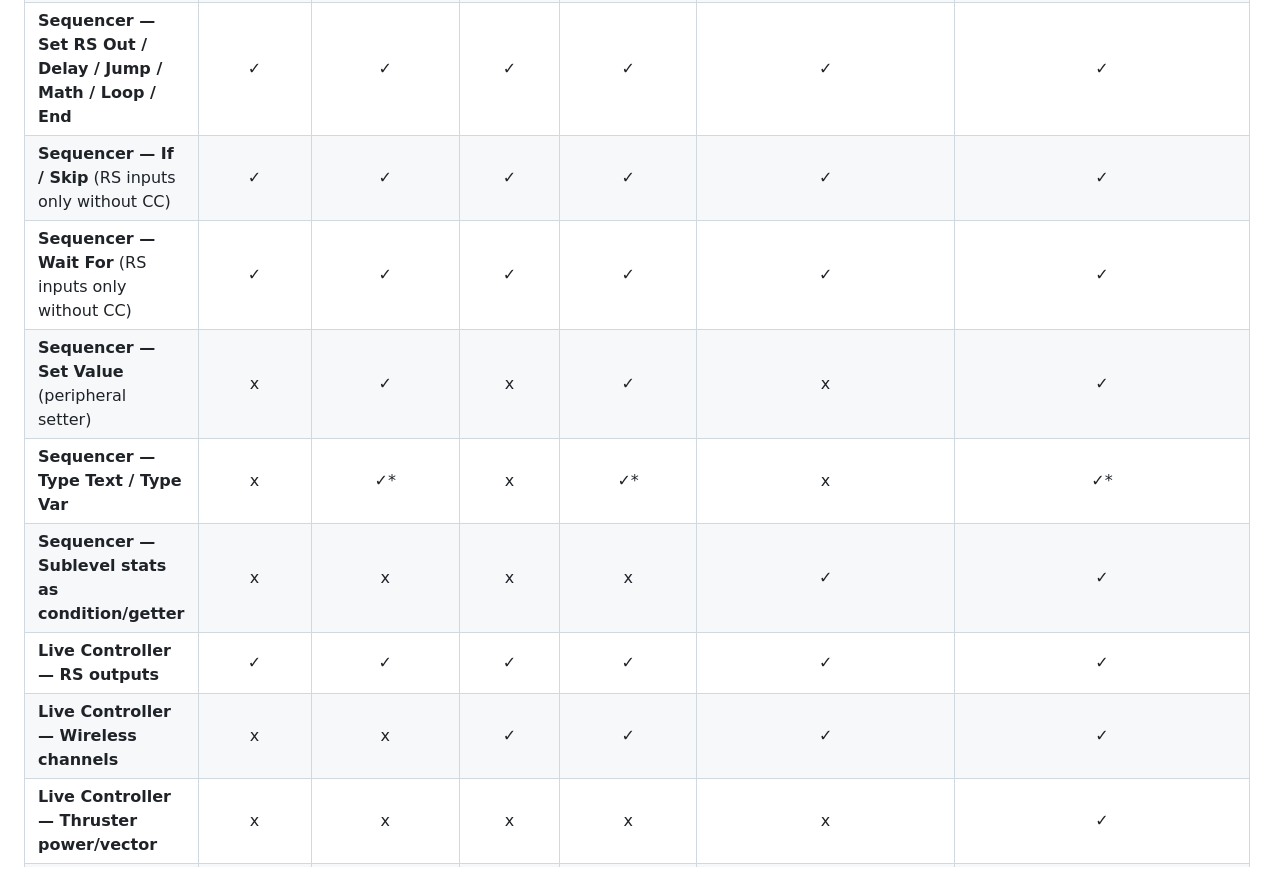
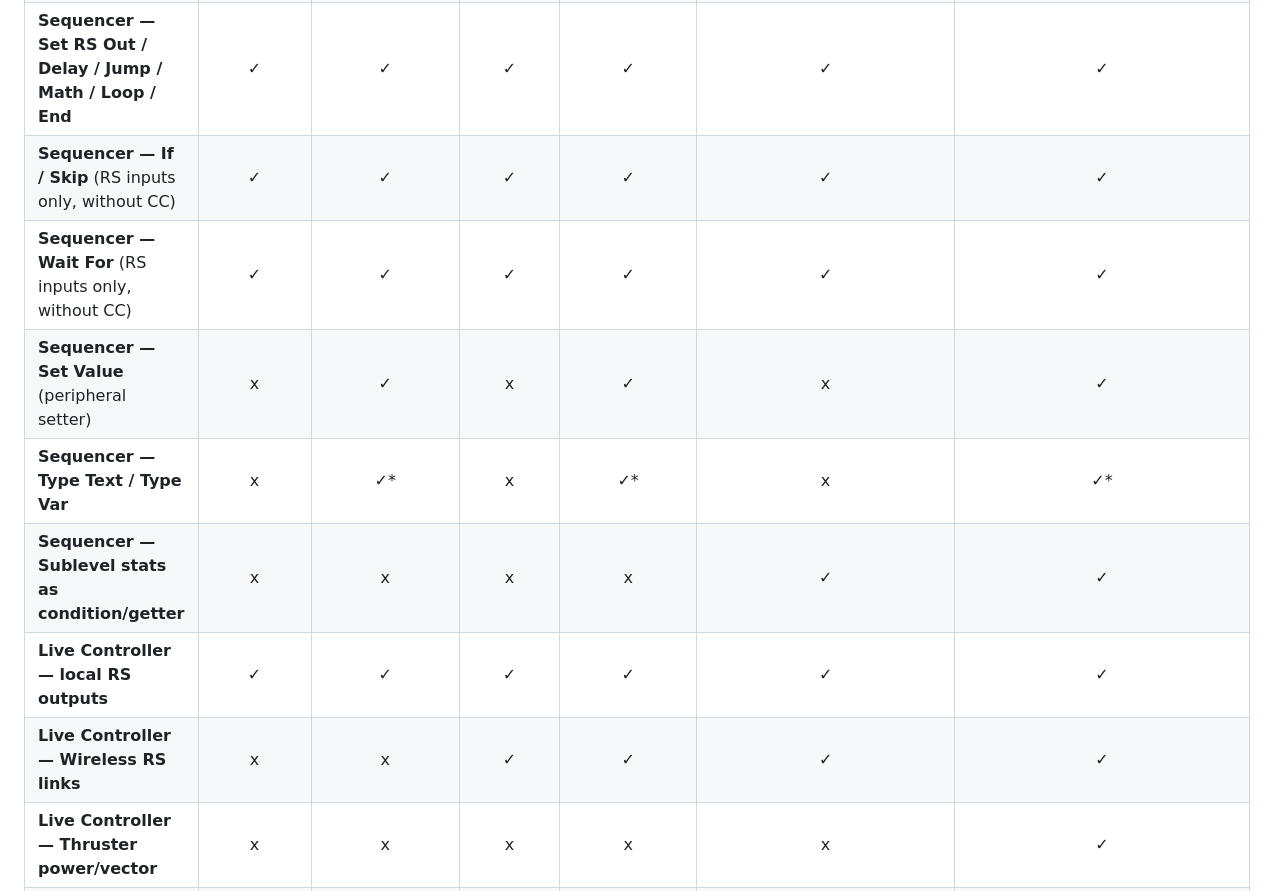
Before and after one commit to bennethogan/Universal-Keyboard-Mod, a Markdown page: README.md, the part around the change. Drawn GitHub-style.

```diff
--- a/README.md
+++ b/README.md
@@ -22,13 +22,13 @@
 | **Value Panel** | x | x | ✓ | ✓ | ✓ | ✓ |
 | **Thruster Control** | x | x | x | x | x | ✓ |
 | **Sequencer — Set RS Out / Delay / Jump / Math / Loop / End** | ✓ | ✓ | ✓ | ✓ | ✓ | ✓ |
-| **Sequencer — If / Skip** (RS inputs only without CC) | ✓ | ✓ | ✓ | ✓ | ✓ | ✓ |
-| **Sequencer — Wait For** (RS inputs only without CC) | ✓ | ✓ | ✓ | ✓ | ✓ | ✓ |
+| **Sequencer — If / Skip** (RS inputs only, without CC) | ✓ | ✓ | ✓ | ✓ | ✓ | ✓ |
+| **Sequencer — Wait For** (RS inputs only, without CC) | ✓ | ✓ | ✓ | ✓ | ✓ | ✓ |
 | **Sequencer — Set Value** (peripheral setter) | x | ✓ | x | ✓ | x | ✓ |
 | **Sequencer — Type Text / Type Var** | x | ✓* | x | ✓* | x | ✓* |
 | **Sequencer — Sublevel stats as condition/getter** | x | x | x | x | ✓ | ✓ |
-| **Live Controller — RS outputs** | ✓ | ✓ | ✓ | ✓ | ✓ | ✓ |
-| **Live Controller — Wireless channels** | x | x | ✓ | ✓ | ✓ | ✓ |
+| **Live Controller — local RS outputs** | ✓ | ✓ | ✓ | ✓ | ✓ | ✓ |
+| **Live Controller — Wireless RS links** | x | x | ✓ | ✓ | ✓ | ✓ |
 | **Live Controller — Thruster power/vector** | x | x | x | x | x | ✓ |
 | **Typewriter import** | x | x | x | x | ✓ | ✓ |
 
```
